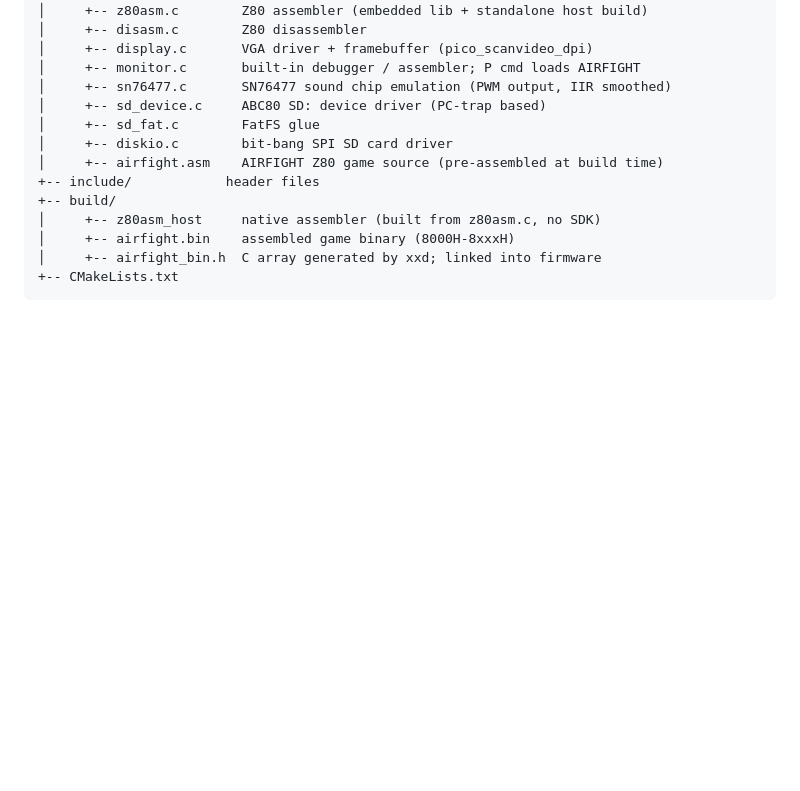
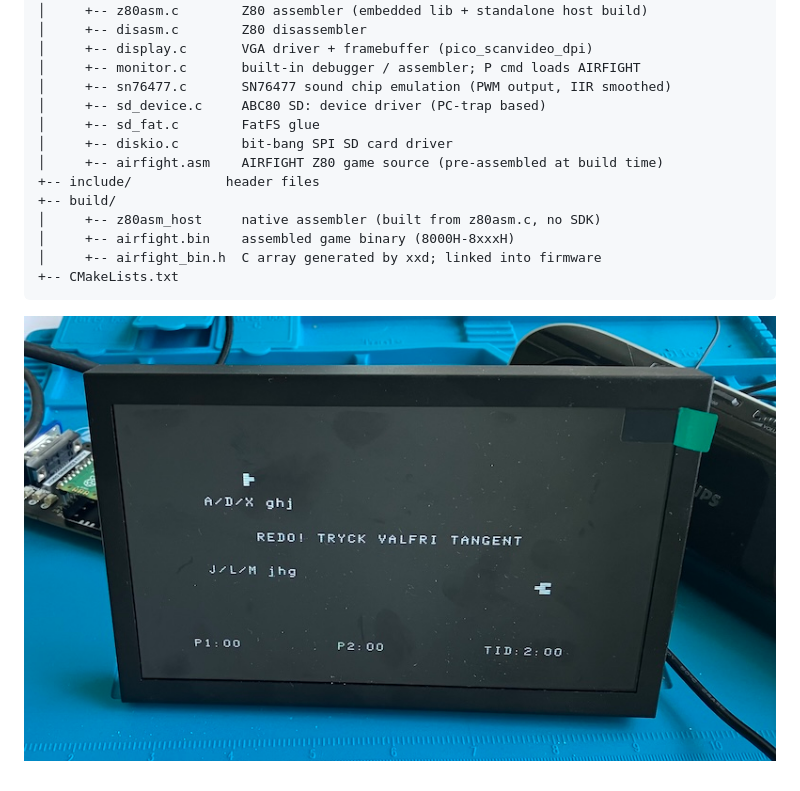
Before and after one commit to Feyerabend/ABC80, a Markdown page: emu2/04/README.md, the part around the change. Rendered like a GitHub page; pictures changed too: assets/images/airfight-emu2.jpeg (added); blank space fills up the shorter version.

````diff
--- a/emu2/04/README.md
+++ b/emu2/04/README.md
@@ -388,3 +388,5 @@ no separate step required.
 │     +-- airfight_bin.h  C array generated by xxd; linked into firmware
 +-- CMakeLists.txt
 ```
+
+![AIRFIGHT](./../../assets/images/airfight-emu2.jpeg)
````
